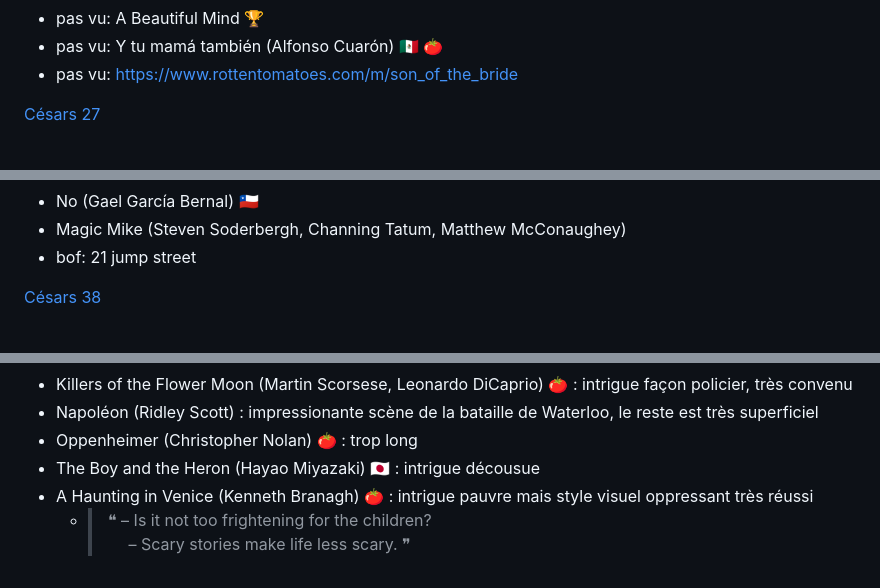
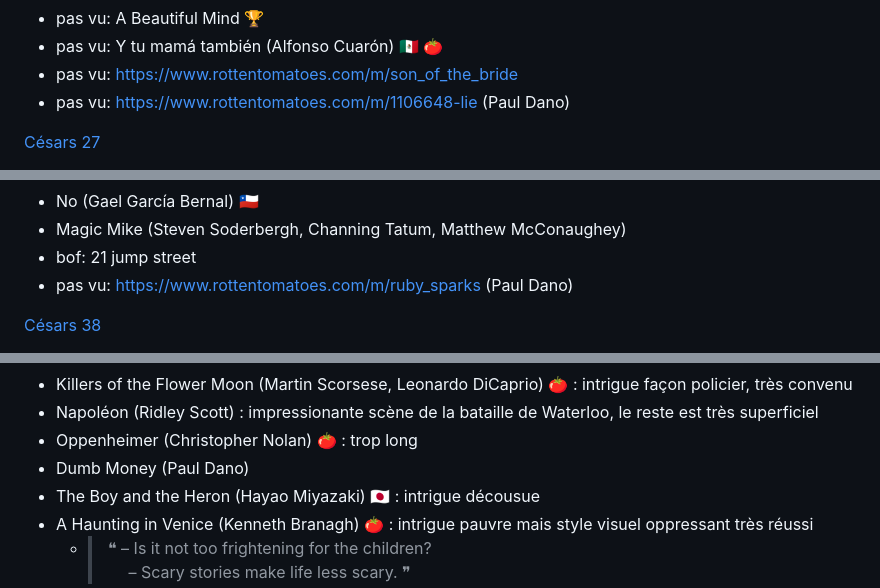
Before and after one commit to vmarquet/movies, a Markdown page: README.md, 3 parts joined by grey strips. Drawn GitHub-style.

```diff
--- a/README.md
+++ b/README.md
@@ -936,6 +938,7 @@ Français:
 * pas vu: A Beautiful Mind 🏆
 * pas vu: Y tu mamá también (Alfonso Cuarón) 🇲🇽 [🍅](https://www.rottentomatoes.com/m/y_tu_mama_tambien)
 * pas vu: https://www.rottentomatoes.com/m/son_of_the_bride
+* pas vu: https://www.rottentomatoes.com/m/1106648-lie (Paul Dano)
 
 [Césars 27](https://fr.wikipedia.org/wiki/27e_c%C3%A9r%C3%A9monie_des_C%C3%A9sar#C%C3%A9sar_du_meilleur_film)
 
@@ -1281,6 +1284,7 @@ Français:
 * No (Gael García Bernal) 🇨🇱
 * Magic Mike (Steven Soderbergh, Channing Tatum, Matthew McConaughey)
 * bof: 21 jump street
+* pas vu: https://www.rottentomatoes.com/m/ruby_sparks (Paul Dano)
 
 [Césars 38](https://fr.wikipedia.org/wiki/38e_c%C3%A9r%C3%A9monie_des_C%C3%A9sar#Meilleur_film)
 
@@ -1621,6 +1625,7 @@ Français:
 * Killers of the Flower Moon (Martin Scorsese, Leonardo DiCaprio) [🍅](https://www.rottentomatoes.com/m/killers_of_the_flower_moon) : intrigue façon policier, très convenu
 * Napoléon (Ridley Scott) : impressionante scène de la bataille de Waterloo, le reste est très superficiel
 * Oppenheimer (Christopher Nolan) [🍅](https://www.rottentomatoes.com/m/oppenheimer_2023) : trop long
+* Dumb Money (Paul Dano)
 * The Boy and the Heron (Hayao Miyazaki) 🇯🇵 : intrigue décousue
 * A Haunting in Venice (Kenneth Branagh) [🍅](https://www.rottentomatoes.com/m/a_haunting_in_venice) : intrigue pauvre mais style visuel oppressant très réussi
     * > ❝ – Is it not too frightening for the children?
```
Also changed, not shown: other parts of README.md (+4 -2 lines), watchlist.md (+2 -0 lines).
